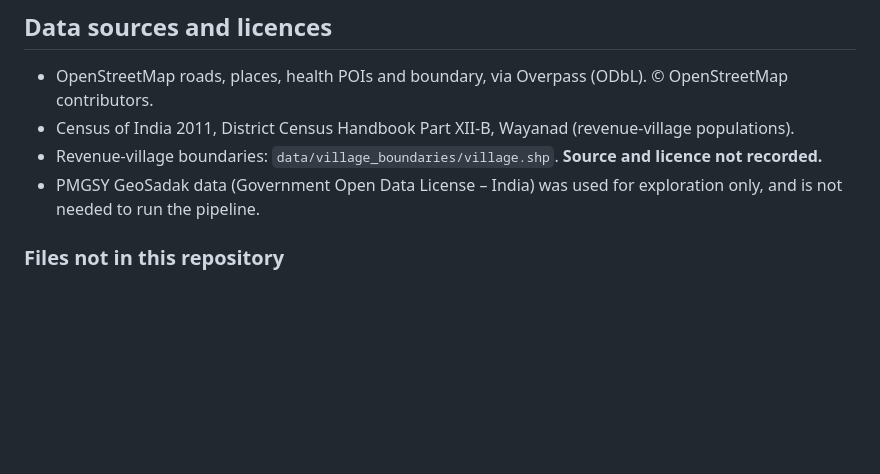
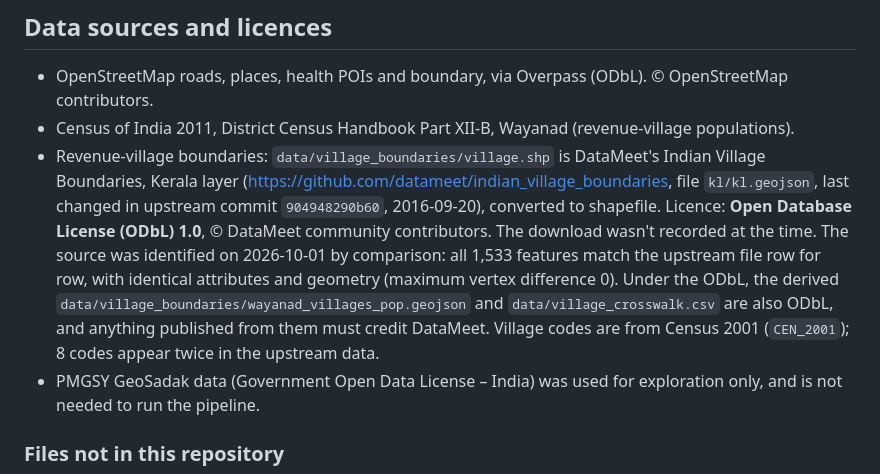
Before and after one commit to geniusbeginner/rural-road-rescue, a Markdown page: README.md, the part around the change. GitHub-like rendering; blank space fills up the shorter version.

Commit message:
README: identify the village-boundary source (DataMeet Indian Village Boundaries, ODbL 1.0)
Matched row-for-row against datameet/indian_village_boundaries kl/kl.geojson (upstream 904948290b60): 1,533 features, identical attributes and geometry.

Co-Authored-By: Claude Opus 5.5 <noreply@anthropic.com>

```diff
--- a/README.md
+++ b/README.md
@@ -73,7 +73,7 @@ The build also reads earlier values from git history (`git show` at the commits
 
 - OpenStreetMap roads, places, health POIs and boundary, via Overpass (ODbL). © OpenStreetMap contributors.
 - Census of India 2011, District Census Handbook Part XII-B, Wayanad (revenue-village populations).
-- Revenue-village boundaries: `data/village_boundaries/village.shp`. **Source and licence not recorded.**
+- Revenue-village boundaries: `data/village_boundaries/village.shp` is DataMeet's Indian Village Boundaries, Kerala layer (https://github.com/datameet/indian_village_boundaries, file `kl/kl.geojson`, last changed in upstream commit `904948290b60`, 2016-09-20), converted to shapefile. Licence: **Open Database License (ODbL) 1.0**, © DataMeet community contributors. The download wasn't recorded at the time. The source was identified on 2026-10-01 by comparison: all 1,533 features match the upstream file row for row, with identical attributes and geometry (maximum vertex difference 0). Under the ODbL, the derived `data/village_boundaries/wayanad_villages_pop.geojson` and `data/village_crosswalk.csv` are also ODbL, and anything published from them must credit DataMeet. Village codes are from Census 2001 (`CEN_2001`); 8 codes appear twice in the upstream data.
 - PMGSY GeoSadak data (Government Open Data License – India) was used for exploration only, and is not needed to run the pipeline.
 
 ### Files not in this repository
```
